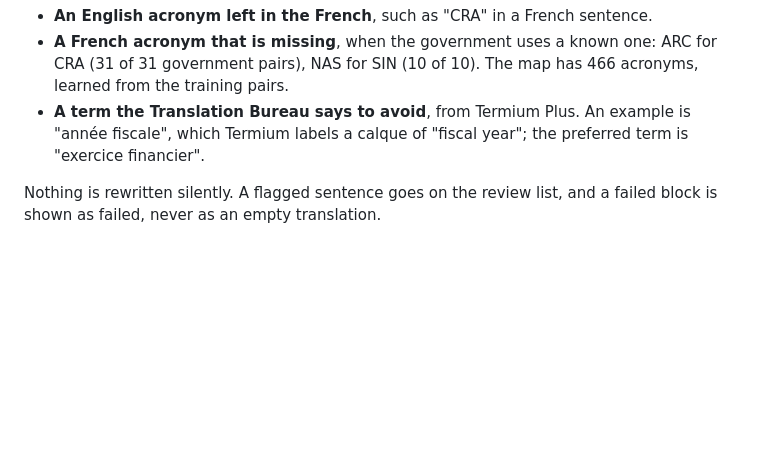
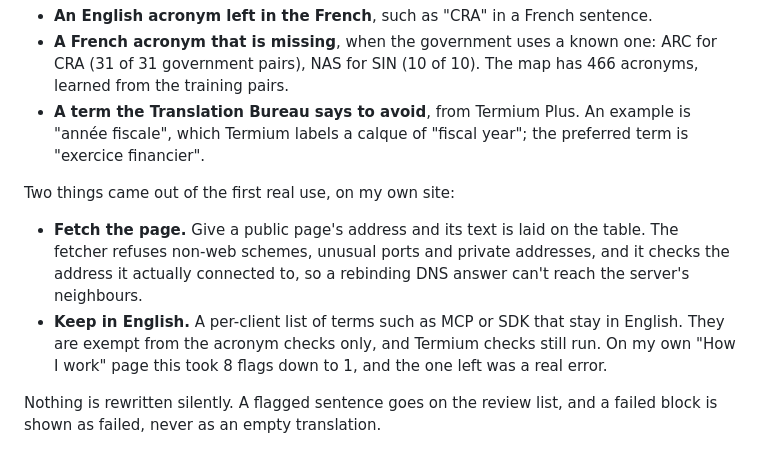
Before and after one commit to JonathanSolvesProblems/sans-calque, a Markdown page: README.md, the part around the change. Drawn GitHub-style; blank space fills up the shorter version.

```diff
--- a/README.md
+++ b/README.md
@@ -11,6 +11,10 @@ Paste English. You get the fine-tuned model's French next to the untouched base
 - **An English acronym left in the French**, such as "CRA" in a French sentence.
 - **A French acronym that is missing**, when the government uses a known one: ARC for CRA (31 of 31 government pairs), NAS for SIN (10 of 10). The map has 466 acronyms, learned from the training pairs.
 - **A term the Translation Bureau says to avoid**, from Termium Plus. An example is "année fiscale", which Termium labels a calque of "fiscal year"; the preferred term is "exercice financier".
+
+Two things came out of the first real use, on my own site:
+- **Fetch the page.** Give a public page's address and its text is laid on the table. The fetcher refuses non-web schemes, unusual ports and private addresses, and it checks the address it actually connected to, so a rebinding DNS answer can't reach the server's neighbours.
+- **Keep in English.** A per-client list of terms such as MCP or SDK that stay in English. They are exempt from the acronym checks only, and Termium checks still run. On my own "How I work" page this took 8 flags down to 1, and the one left was a real error.
 
 Nothing is rewritten silently. A flagged sentence goes on the review list, and a failed block is shown as failed, never as an empty translation.
 
```
Also changed, not shown: POST.md (+9 -0 lines), docs/hero.png (added), docs/offline.png (added), docs/result.png (added), 3 other files.
